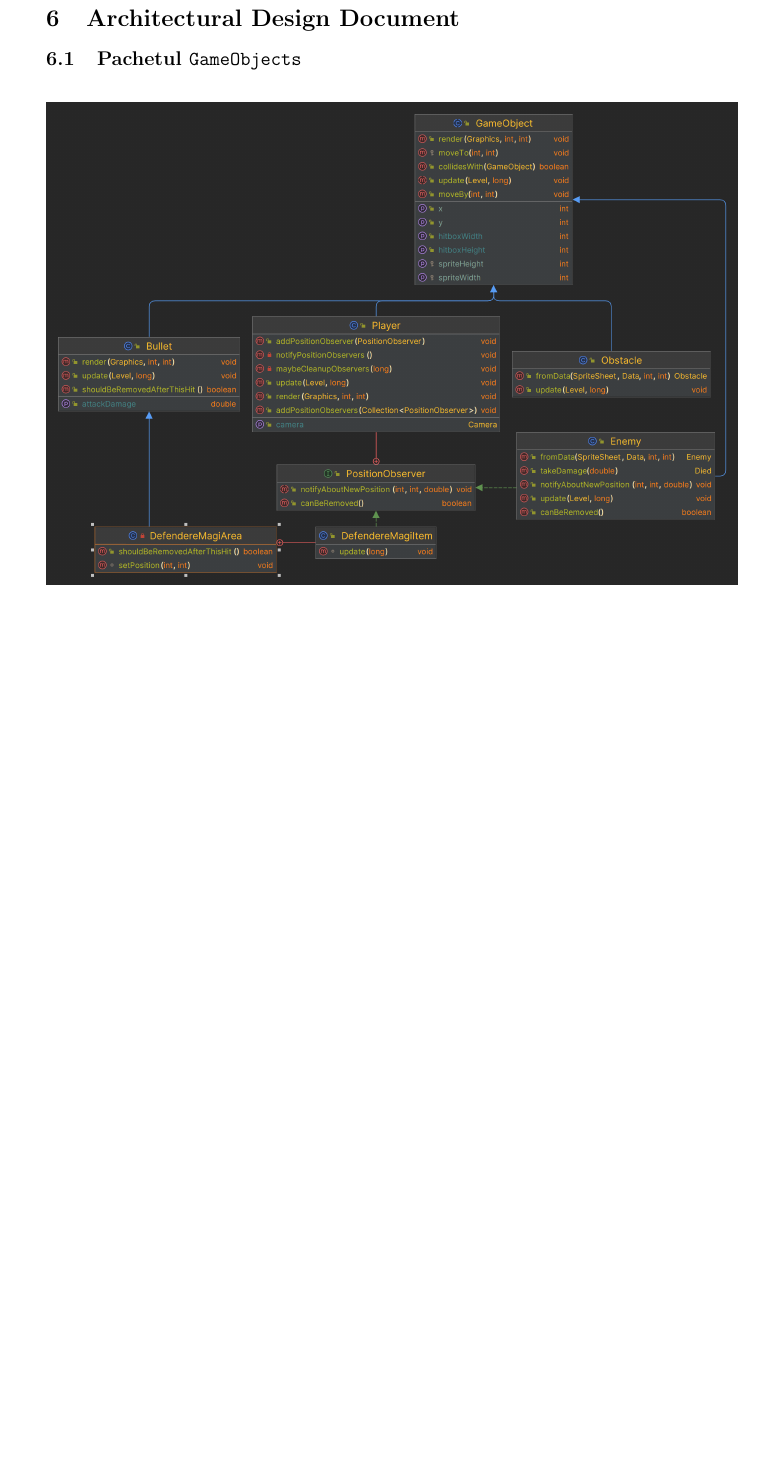
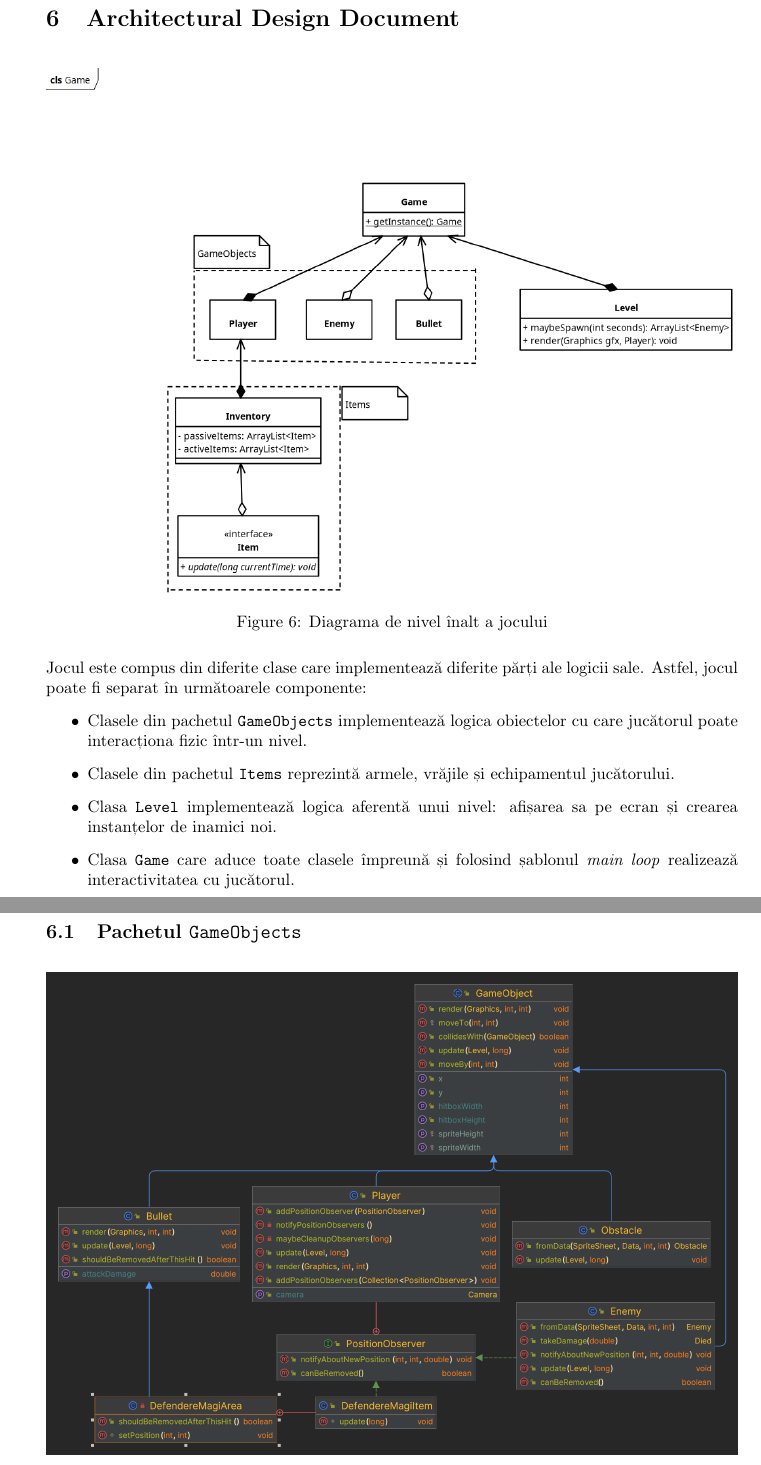
Before and after one commit to RealKC/WizardGame2, a LaTeX document (report/report.tex): part of page 8 of 11 before the commit and two parts of pages 8 and 9 of 13 after it, the two joined at a grey line, cut so that both start at the same text, the shorter picture padded with empty space. Compiled offline with pdfLaTeX.

Commit message:
report: Add general information & document `Level`

```diff
--- a/report/report.tex
+++ b/report/report.tex
@@ -251,9 +251,27 @@
     În general am urmat simplicitatea în proiectarea interfeței grafice, pentru a nu distrage
     jucătorul de la ce este important.
 
-    \FloatBarrier
 
     \section{Architectural Design Document}
+    \FloatBarrier
+    \begin{figure}[H]
+        \includegraphics[width=\linewidth]{high-level-diagram}
+        \centering
+        \caption{Diagrama de nivel înalt a jocului}
+    \end{figure}
+
+    Jocul este compus din diferite clase care implementează diferite părți ale logicii sale. Astfel,
+    jocul poate fi separat în următoarele componente:
+    \begin{itemize}
+        \item Clasele din pachetul \texttt{GameObjects} implementează logica obiectelor cu care
+        jucătorul poate interacționa fizic într-un nivel.
+        \item Clasele din pachetul \texttt{Items} reprezintă armele, vrăjile și echipamentul
+        jucătorului.
+        \item Clasa \texttt{Level} implementează logica aferentă unui nivel: afișarea sa pe ecran
+        și crearea instanțelor de inamici noi.
+        \item Clasa \texttt{Game} care aduce toate clasele împreună și folosind șablonul
+        \emph{main loop} realizează interactivitatea cu jucătorul.
+    \end{itemize}
 
     \subsection{Pachetul \texttt{GameObjects}}
     \begin{figure}[H]
```
Also changed, not shown: report/diagrams/high-level-diagram.png (added), report/diagrams/level-diagram.png (added), report/report.tex (13 more changed lines), 1 other file.
